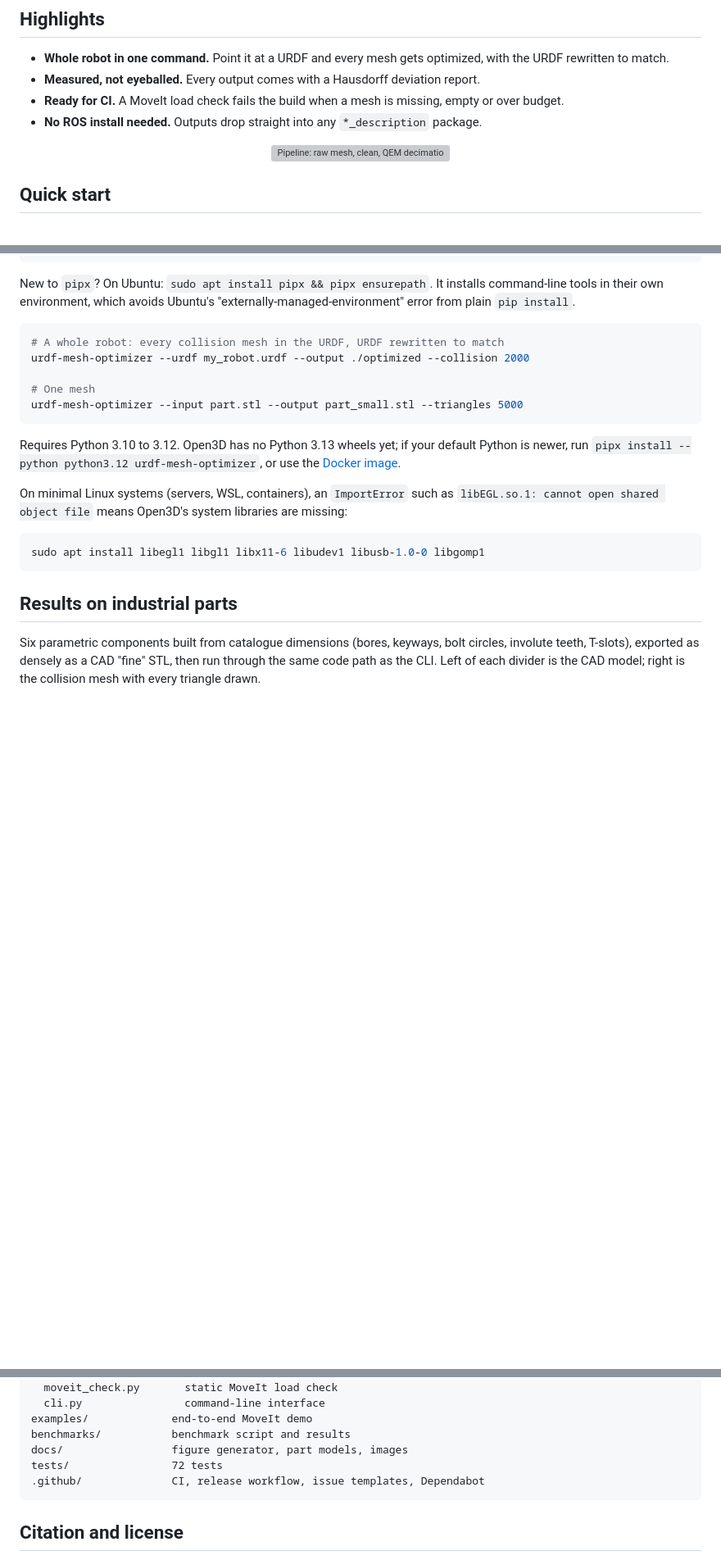
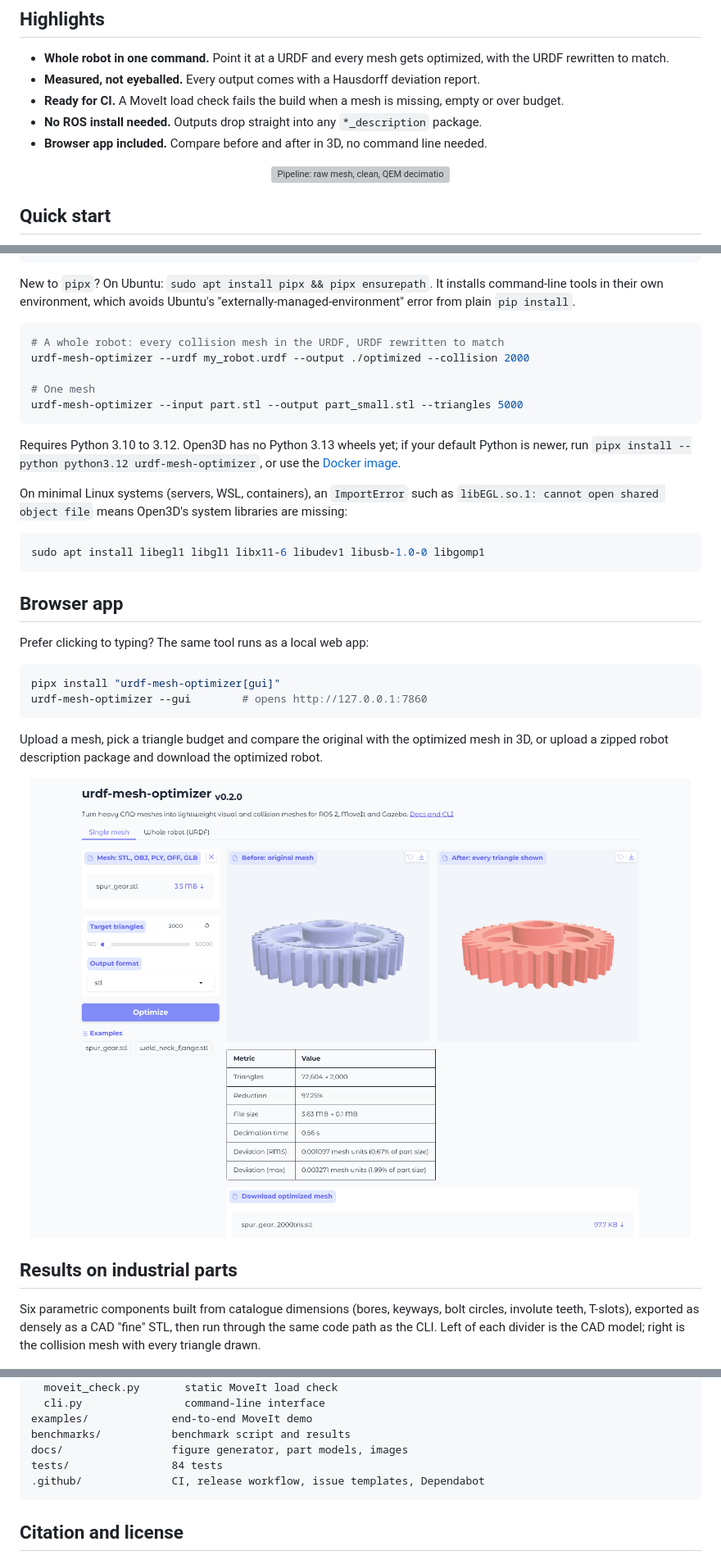
Before and after one commit to ookkshirsagar/ros-mesh-preprocessor, a Markdown page: README.md, 3 parts joined by grey strips. Shown at 82% size. GitHub-like rendering; pictures changed too: docs/img/gui.png (added); folded sections open; blank space fills up the shorter version; grey boxes are pictures that could not be loaded.

````diff
--- a/README.md
+++ b/README.md
@@ -22,6 +22,7 @@ A 200,000-triangle CAD export dropped straight into MoveIt or Gazebo slows plann
 - **Measured, not eyeballed.** Every output comes with a Hausdorff deviation report.
 - **Ready for CI.** A MoveIt load check fails the build when a mesh is missing, empty or over budget.
 - **No ROS install needed.** Outputs drop straight into any `*_description` package.
+- **Browser app included.** Compare before and after in 3D, no command line needed.
 
 <p align="center">
   <img src="docs/img/pipeline.svg" alt="Pipeline: raw mesh, clean, QEM decimation, visual and collision meshes, URDF, MoveIt load check, with metrics report" width="100%">
@@ -50,6 +51,21 @@ On minimal Linux systems (servers, WSL, containers), an `ImportError` such as `l
 ```bash
 sudo apt install libegl1 libgl1 libx11-6 libudev1 libusb-1.0-0 libgomp1
 ```
+
+## Browser app
+
+Prefer clicking to typing? The same tool runs as a local web app:
+
+```bash
+pipx install "urdf-mesh-optimizer[gui]"
+urdf-mesh-optimizer --gui        # opens http://127.0.0.1:7860
+```
+
+Upload a mesh, pick a triangle budget and compare the original with the optimized mesh in 3D, or upload a zipped robot description package and download the optimized robot.
+
+<p align="center">
+  <img src="docs/img/gui.png" alt="Browser app: a spur gear before and after optimization in side-by-side 3D viewers, with triangle count, file size and deviation" width="100%">
+</p>
 
 ## Results on industrial parts
 
@@ -272,7 +288,7 @@ optimizer/            the package
 examples/             end-to-end MoveIt demo
 benchmarks/           benchmark script and results
 docs/                 figure generator, part models, images
-tests/                72 tests
+tests/                84 tests
 .github/              CI, release workflow, issue templates, Dependabot
 ```
 
````
Also changed, not shown: CHANGELOG.md (+16 -1 lines), space/README.md (added, +34 -0 lines), 14 other files.
